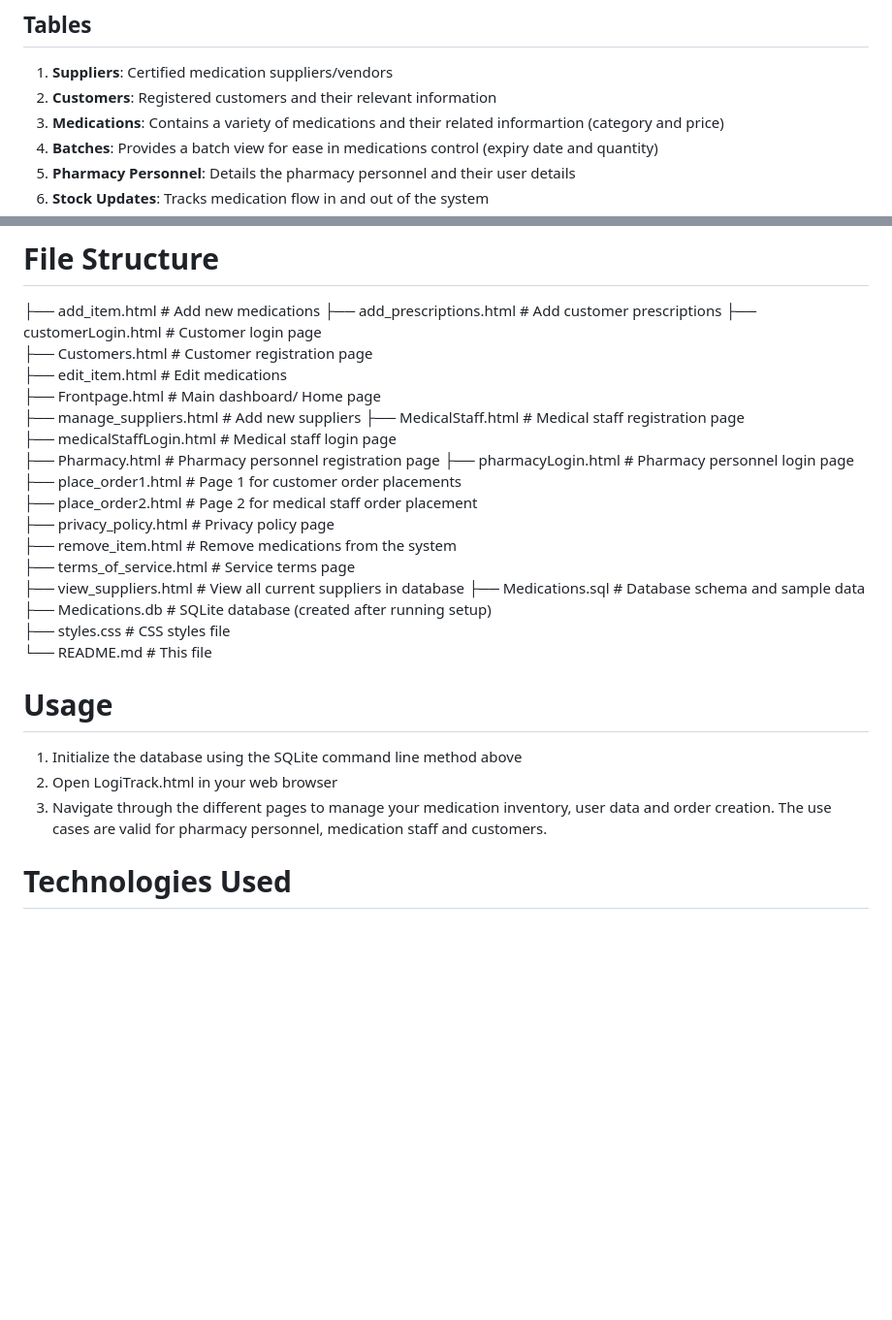
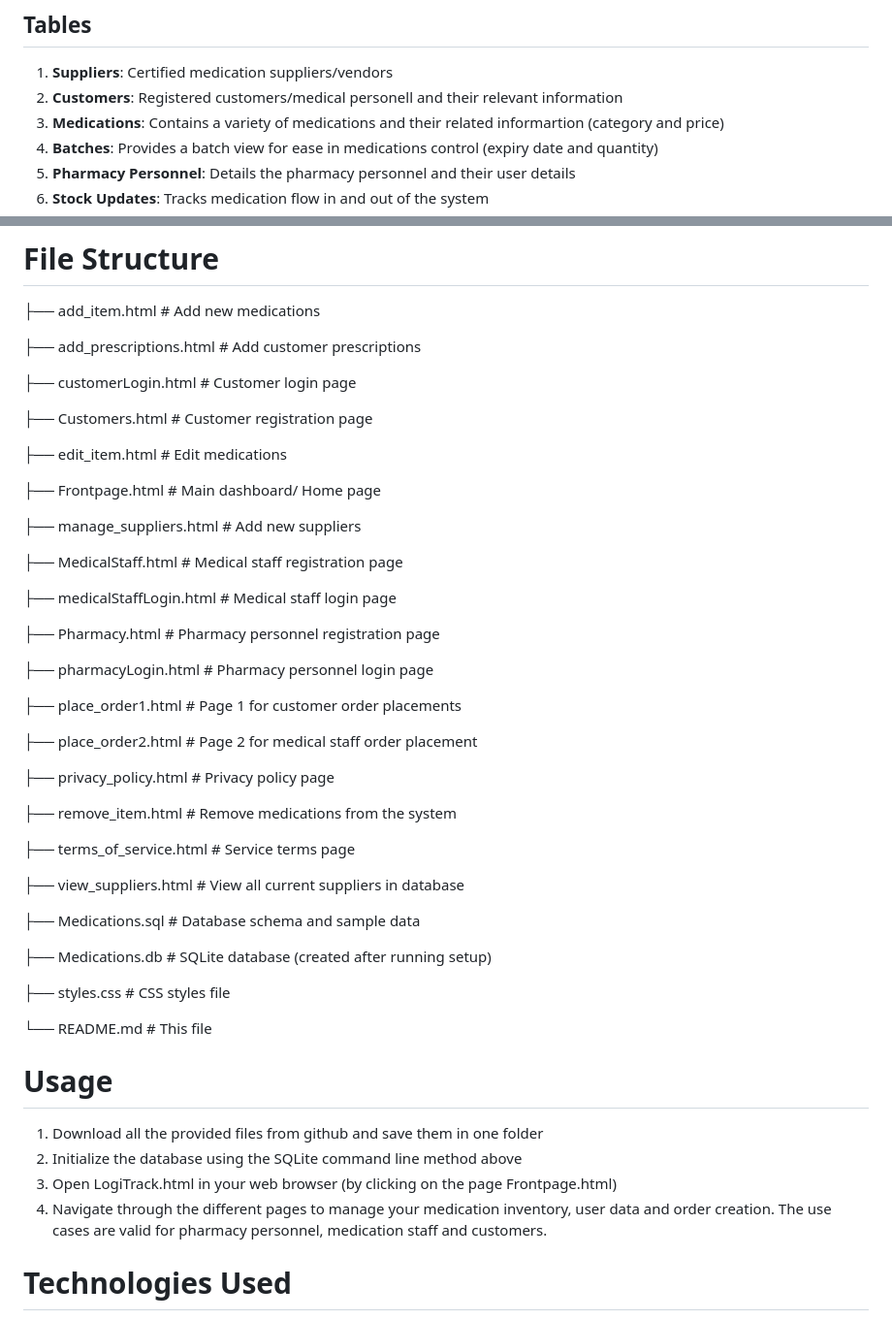
Before and after one commit to CourtneyNewmarch/Group-11-BFB321-Semester-Project, a Markdown page: README.md, 2 parts joined by grey strips. Shown at 97% size. Rendered like a GitHub page; blank space fills up the shorter version.

```diff
--- a/README.md
+++ b/README.md
@@ -109,7 +109,7 @@ erDiagram
 This Database includes the following tables:
 ## Tables
 1. __Suppliers__: Certified medication suppliers/vendors
-2. **Customers**: Registered customers and their relevant information
+2. **Customers**: Registered customers/medical personell and their relevant information
 3. **Medications**: Contains a variety of medications and their related informartion (category and price)
 4. **Batches**: Provides a batch view for ease in medications control (expiry date and quantity)
 5. **Pharmacy Personnel**: Details the pharmacy personnel and their user details
@@ -129,32 +129,53 @@ The database includes 2 sample data entries for testing in each table:
 
 # File Structure
 ├── add_item.html              # Add new medications
+
 ├── add_prescriptions.html     # Add customer prescriptions
+
 ├── customerLogin.html         # Customer login page
+
 ├── Customers.html             # Customer registration page
+
 ├── edit_item.html             # Edit medications
+
 ├── Frontpage.html             # Main dashboard/ Home page
+
 ├── manage_suppliers.html      # Add new suppliers
+
 ├── MedicalStaff.html          # Medical staff registration page
+
 ├── medicalStaffLogin.html     # Medical staff login page
+
 ├── Pharmacy.html              # Pharmacy personnel registration page
+
 ├── pharmacyLogin.html         # Pharmacy personnel login page
+
 ├── place_order1.html          # Page 1 for customer order placements
+
 ├── place_order2.html          # Page 2 for medical staff order placement
+
 ├── privacy_policy.html        # Privacy policy page
+
 ├── remove_item.html           # Remove medications from the system
+
 ├── terms_of_service.html      # Service terms page
+
 ├── view_suppliers.html        # View all current suppliers in database
+
 ├── Medications.sql            # Database schema and sample data
+
 ├── Medications.db             # SQLite database (created after running setup)
+
 ├── styles.css                 # CSS styles file
+
 └── README.md                  # This file
 
 
 # Usage
-1. Initialize the database using the SQLite command line method above
-2. Open LogiTrack.html in your web browser
-3. Navigate through the different pages to manage your medication inventory, user data and order creation. The use cases are valid for pharmacy personnel, medication staff and customers.
+1. Download all the provided files from github and save them in one folder
+2. Initialize the database using the SQLite command line method above
+3. Open LogiTrack.html in your web browser (by clicking on the page Frontpage.html)
+4. Navigate through the different pages to manage your medication inventory, user data and order creation. The use cases are valid for pharmacy personnel, medication staff and customers.
 
 # Technologies Used
 - HTML5: Structure and forms
```
